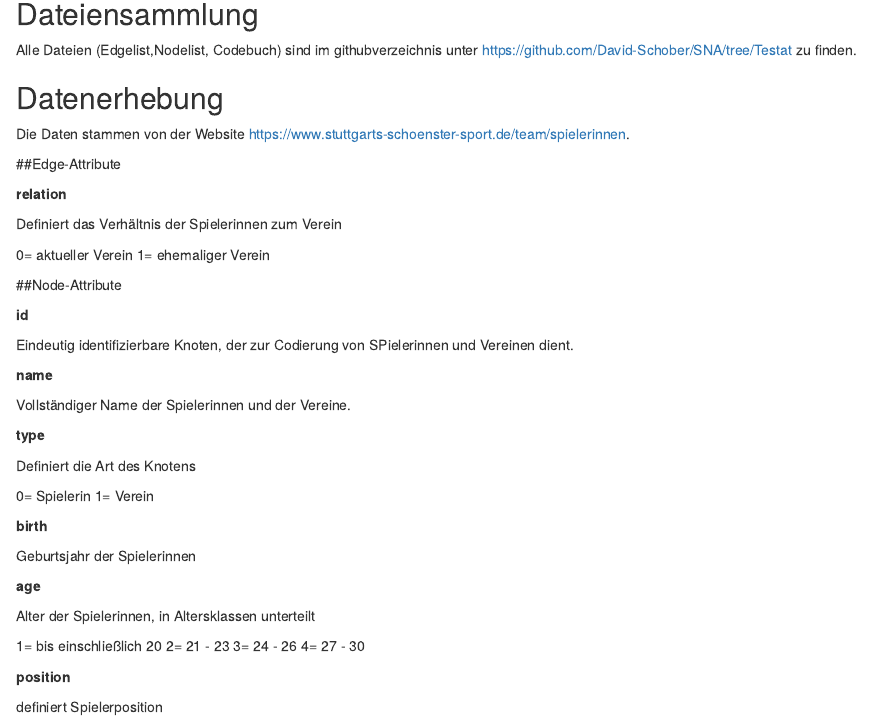
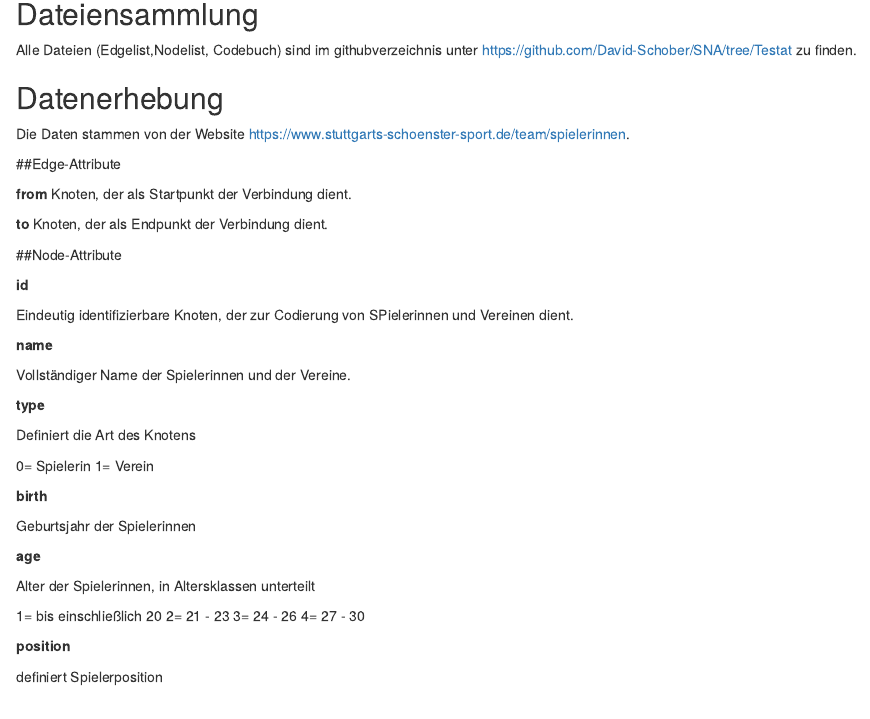
Before and after one commit to David-Schober/SNA, an R Markdown document (Codebuch_Testat_ds198.Rmd): the page in a window 1100 px wide, from 140 px down. Rendered offline with R 4.5, knitr and Pandoc, with nearby package versions.

Commit message:
Update Codebuch_Testat_ds198.Rmd

```diff
--- a/Codebuch_Testat_ds198.Rmd
+++ b/Codebuch_Testat_ds198.Rmd
@@ -15,13 +15,11 @@ Die Daten stammen von der Website https://www.stuttgarts-schoenster-sport.de/tea
 
 ##Edge-Attribute
 
+**from**
+Knoten, der als Startpunkt der Verbindung dient.
 
-**relation**
-
-Definiert das Verhältnis der Spielerinnen zum Verein
-
-0= aktueller Verein
-1= ehemaliger Verein
+**to**
+Knoten, der als Endpunkt der Verbindung dient.
 
 ##Node-Attribute
 
```
